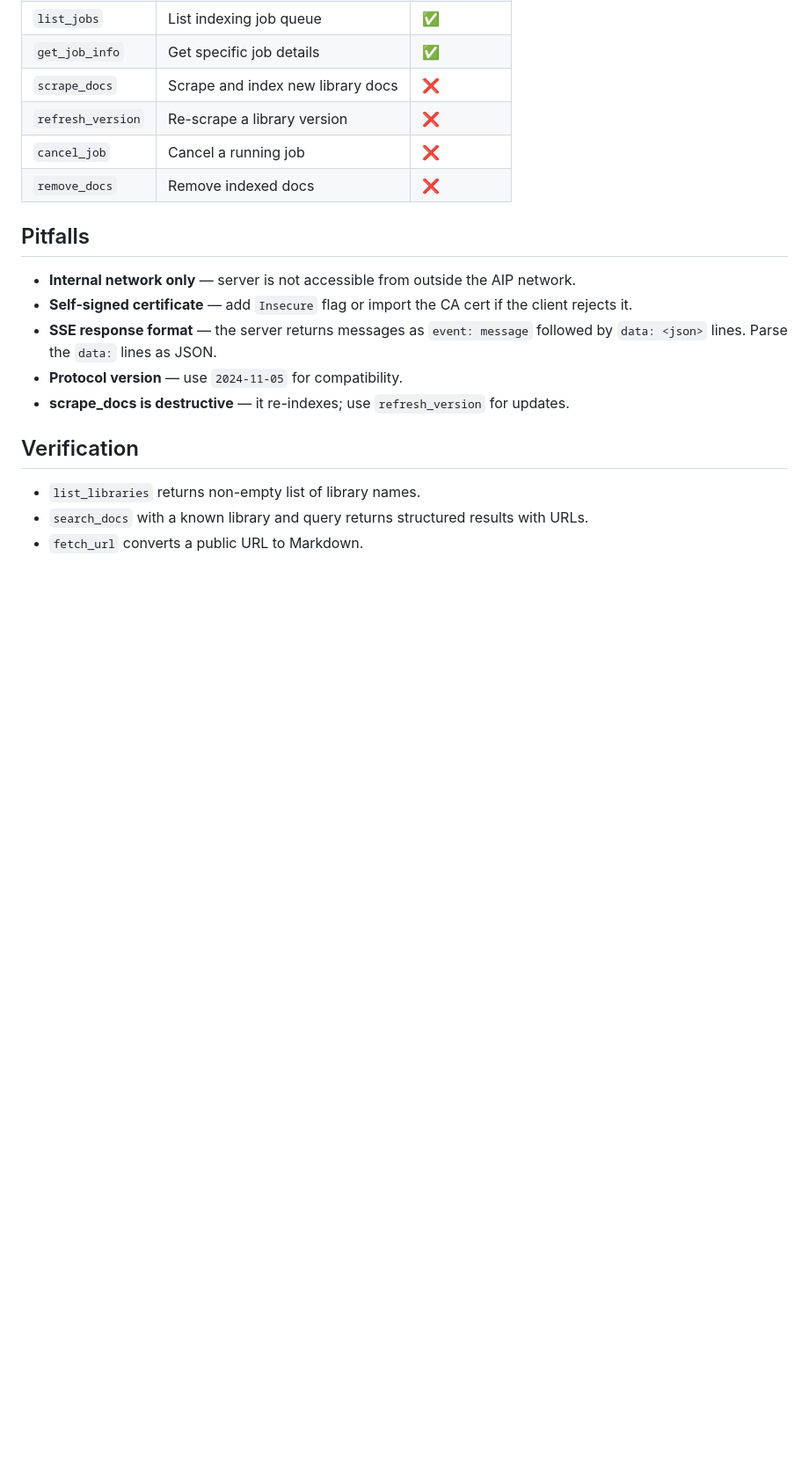
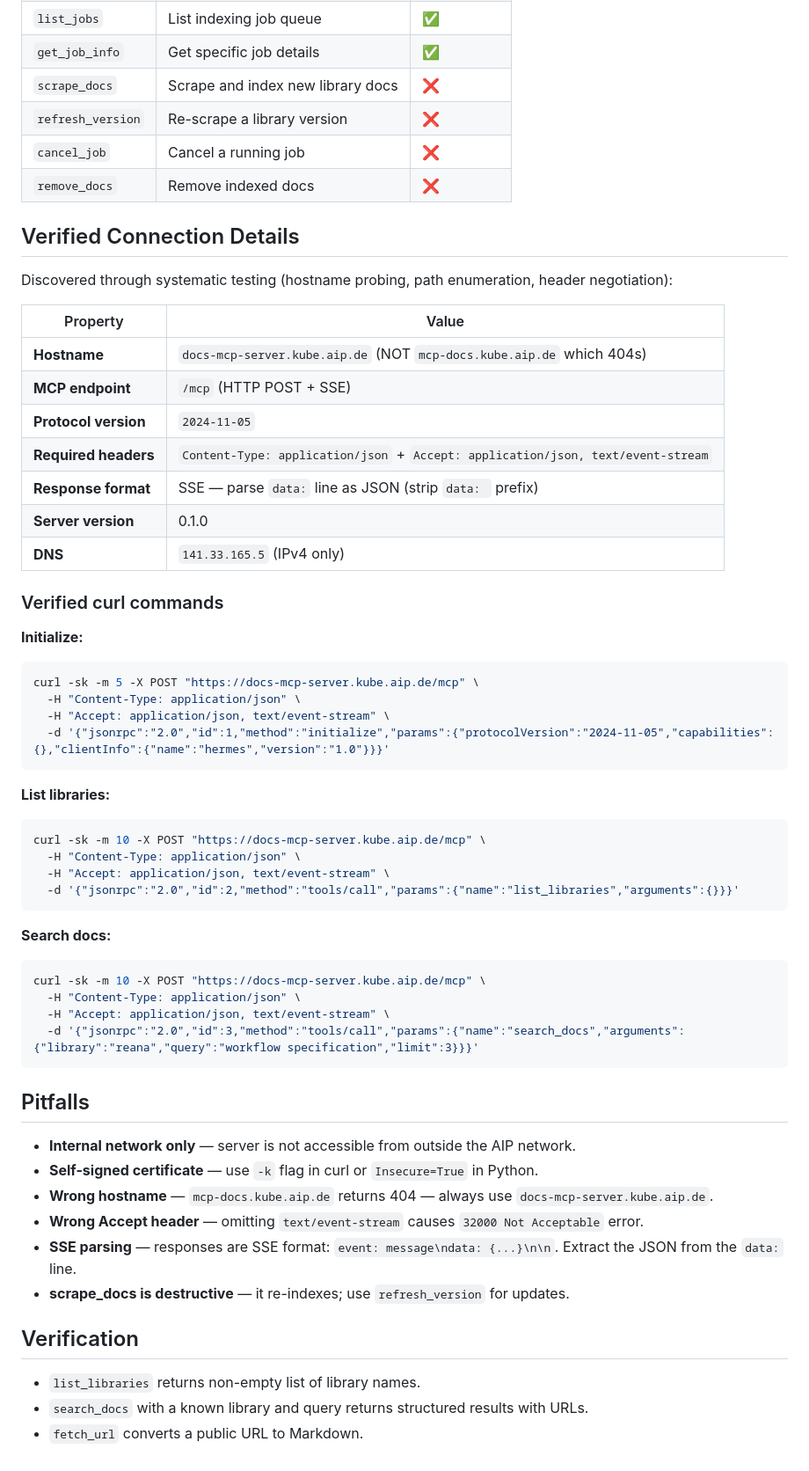
Before and after one commit to arm2arm/AstroAgentAssistant, a Markdown page: infrastructure/docs-mcp-at-aip/SKILL.md, the part around the change. Shown at 88% size. Rendered like a GitHub page; blank space fills up the shorter version.

Commit message:
docs: add verified connection details and curl examples for docs-mcp-at-aip
- Document discovered hostname (docs-mcp-server, NOT mcp-docs)
- Add verified curl commands for init, list_libraries, search_docs
- Add header requirements and SSE parsing notes
- Mark wrong hostname as a known pitfall

````diff
--- a/infrastructure/docs-mcp-at-aip/SKILL.md
+++ b/infrastructure/docs-mcp-at-aip/SKILL.md
@@ -160,12 +160,53 @@ langfuse, mcp, pandas, reana, snakemake, unsloth
 | `cancel_job` | Cancel a running job | ❌ |
 | `remove_docs` | Remove indexed docs | ❌ |
 
+## Verified Connection Details
+
+Discovered through systematic testing (hostname probing, path enumeration, header negotiation):
+
+| Property | Value |
+|---|---|
+| **Hostname** | `docs-mcp-server.kube.aip.de` (NOT `mcp-docs.kube.aip.de` which 404s) |
+| **MCP endpoint** | `/mcp` (HTTP POST + SSE) |
+| **Protocol version** | `2024-11-05` |
+| **Required headers** | `Content-Type: application/json` + `Accept: application/json, text/event-stream` |
+| **Response format** | SSE — parse `data:` line as JSON (strip `data: ` prefix) |
+| **Server version** | 0.1.0 |
+| **DNS** | `141.33.165.5` (IPv4 only) |
+
+### Verified curl commands
+
+**Initialize:**
+```bash
+curl -sk -m 5 -X POST "https://docs-mcp-server.kube.aip.de/mcp" \
+  -H "Content-Type: application/json" \
+  -H "Accept: application/json, text/event-stream" \
+  -d '{"jsonrpc":"2.0","id":1,"method":"initialize","params":{"protocolVersion":"2024-11-05","capabilities":{},"clientInfo":{"name":"hermes","version":"1.0"}}}'
+```
+
+**List libraries:**
+```bash
+curl -sk -m 10 -X POST "https://docs-mcp-server.kube.aip.de/mcp" \
+  -H "Content-Type: application/json" \
+  -H "Accept: application/json, text/event-stream" \
+  -d '{"jsonrpc":"2.0","id":2,"method":"tools/call","params":{"name":"list_libraries","arguments":{}}}'
+```
+
+**Search docs:**
+```bash
+curl -sk -m 10 -X POST "https://docs-mcp-server.kube.aip.de/mcp" \
+  -H "Content-Type: application/json" \
+  -H "Accept: application/json, text/event-stream" \
+  -d '{"jsonrpc":"2.0","id":3,"method":"tools/call","params":{"name":"search_docs","arguments":{"library":"reana","query":"workflow specification","limit":3}}}'
+```
+
 ## Pitfalls
 
 - **Internal network only** — server is not accessible from outside the AIP network.
-- **Self-signed certificate** — add `Insecure` flag or import the CA cert if the client rejects it.
-- **SSE response format** — the server returns messages as `event: message` followed by `data: <json>` lines. Parse the `data:` lines as JSON.
-- **Protocol version** — use `2024-11-05` for compatibility.
+- **Self-signed certificate** — use `-k` flag in curl or `Insecure=True` in Python.
+- **Wrong hostname** — `mcp-docs.kube.aip.de` returns 404 — always use `docs-mcp-server.kube.aip.de`.
+- **Wrong Accept header** — omitting `text/event-stream` causes `32000 Not Acceptable` error.
+- **SSE parsing** — responses are SSE format: `event: message\ndata: {...}\n\n`. Extract the JSON from the `data:` line.
 - **scrape_docs is destructive** — it re-indexes; use `refresh_version` for updates.
 
 ## Verification
````
